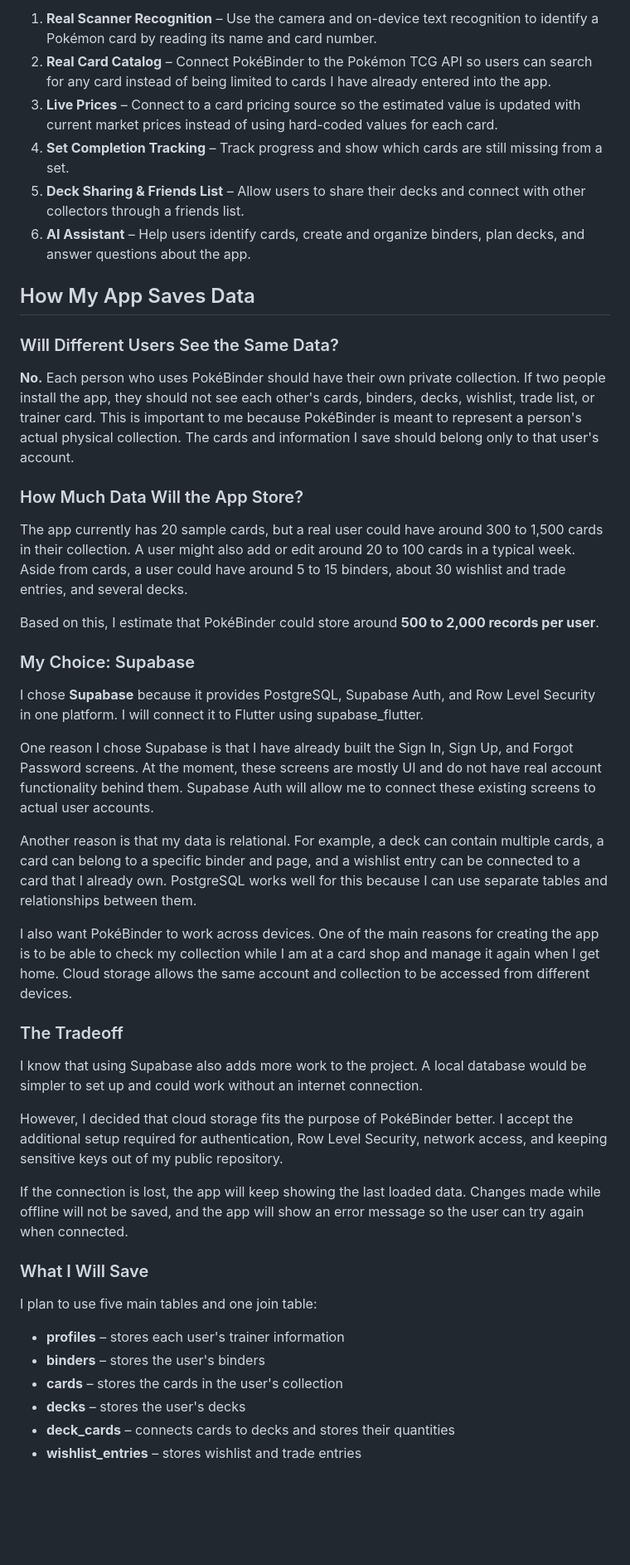
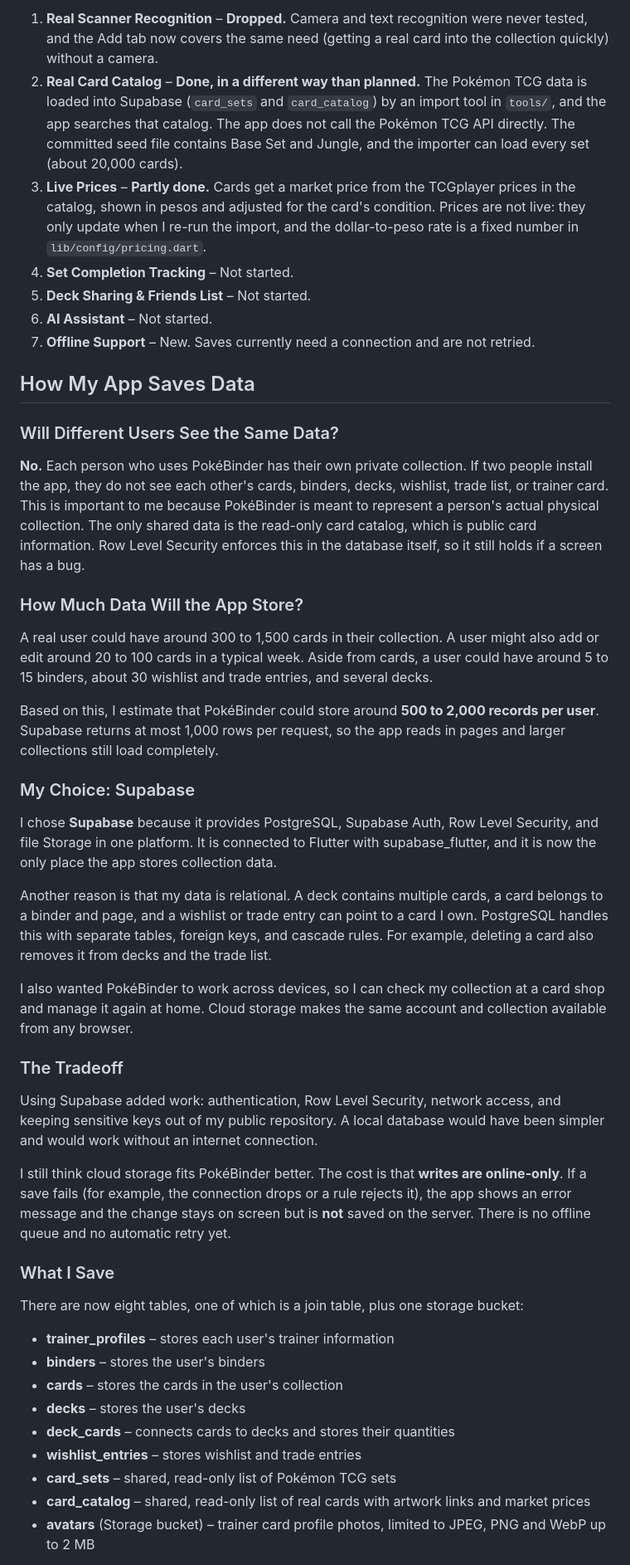
Before and after one commit to glorysonggreen/PokeBinder, a Markdown page: docs/01-proposal.md, the part around one of its changes. Shown at 83% size. Rendered like a GitHub page; blank space fills up the shorter version.

```diff
--- a/docs/01-proposal.md
+++ b/docs/01-proposal.md
@@ -51,49 +39,49 @@ Future features could include:
 
-1. **Real Scanner Recognition** – Use the camera and on-device text recognition to identify a Pokémon card by reading its name and card number.
-2. **Real Card Catalog** – Connect PokéBinder to the Pokémon TCG API so users can search for any card instead of being limited to cards I have already entered into the app.
-3. **Live Prices** – Connect to a card pricing source so the estimated value is updated with current market prices instead of using hard-coded values for each card.
-4. **Set Completion Tracking** – Track progress and show which cards are still missing from a set.
-5. **Deck Sharing & Friends List** – Allow users to share their decks and connect with other collectors through a friends list.
-6. **AI Assistant** – Help users identify cards, create and organize binders, plan decks, and answer questions about the app.
+1. **Real Scanner Recognition** – **Dropped.** Camera and text recognition were never tested, and the Add tab now covers the same need (getting a real card into the collection quickly) without a camera.
+2. **Real Card Catalog** – **Done, in a different way than planned.** The Pokémon TCG data is loaded into Supabase (`card_sets` and `card_catalog`) by an import tool in `tools/`, and the app searches that catalog. The app does not call the Pokémon TCG API directly. The committed seed file contains Base Set and Jungle, and the importer can load every set (about 20,000 cards).
+3. **Live Prices** – **Partly done.** Cards get a market price from the TCGplayer prices in the catalog, shown in pesos and adjusted for the card's condition. Prices are not live: they only update when I re-run the import, and the dollar-to-peso rate is a fixed number in `lib/config/pricing.dart`.
+4. **Set Completion Tracking** – Not started.
+5. **Deck Sharing & Friends List** – Not started.
+6. **AI Assistant** – Not started.
+7. **Offline Support** – New. Saves currently need a connection and are not retried.
 
 ## How My App Saves Data
 
 ### Will Different Users See the Same Data?
 
-**No.** Each person who uses PokéBinder should have their own private collection. If two people install the app, they should not see each other's cards, binders, decks, wishlist, trade list, or trainer card. This is important to me because PokéBinder is meant to represent a person's actual physical collection. The cards and information I save should belong only to that user's account.
+**No.** Each person who uses PokéBinder has their own private collection. If two people install the app, they do not see each other's cards, binders, decks, wishlist, trade list, or trainer card. This is important to me because PokéBinder is meant to represent a person's actual physical collection. The only shared data is the read-only card catalog, which is public card information. Row Level Security enforces this in the database itself, so it still holds if a screen has a bug.
 
 ### How Much Data Will the App Store?
 
-The app currently has 20 sample cards, but a real user could have around 300 to 1,500 cards in their collection. A user might also add or edit around 20 to 100 cards in a typical week. Aside from cards, a user could have around 5 to 15 binders, about 30 wishlist and trade entries, and several decks.
+A real user could have around 300 to 1,500 cards in their collection. A user might also add or edit around 20 to 100 cards in a typical week. Aside from cards, a user could have around 5 to 15 binders, about 30 wishlist and trade entries, and several decks.
 
-Based on this, I estimate that PokéBinder could store around **500 to 2,000 records per user**.
+Based on this, I estimate that PokéBinder could store around **500 to 2,000 records per user**. Supabase returns at most 1,000 rows per request, so the app reads in pages and larger collections still load completely.
 
 ### My Choice: Supabase
 
-I chose **Supabase** because it provides PostgreSQL, Supabase Auth, and Row Level Security in one platform. I will connect it to Flutter using supabase_flutter.
+I chose **Supabase** because it provides PostgreSQL, Supabase Auth, Row Level Security, and file Storage in one platform. It is connected to Flutter with supabase_flutter, and it is now the only place the app stores collection data.
 
-One reason I chose Supabase is that I have already built the Sign In, Sign Up, and Forgot Password screens. At the moment, these screens are mostly UI and do not have real account functionality behind them. Supabase Auth will allow me to connect these existing screens to actual user accounts.
+Another reason is that my data is relational. A deck contains multiple cards, a card belongs to a binder and page, and a wishlist or trade entry can point to a card I own. PostgreSQL handles this with separate tables, foreign keys, and cascade rules. For example, deleting a card also removes it from decks and the trade list.
 
-Another reason is that my data is relational. For example, a deck can contain multiple cards, a card can belong to a specific binder and page, and a wishlist entry can be connected to a card that I already own. PostgreSQL works well for this because I can use separate tables and relationships between them.
-
-I also want PokéBinder to work across devices. One of the main reasons for creating the app is to be able to check my collection while I am at a card shop and manage it again when I get home. Cloud storage allows the same account and collection to be accessed from different devices.
+I also wanted PokéBinder to work across devices, so I can check my collection at a card shop and manage it again at home. Cloud storage makes the same account and collection available from any browser.
 
 ### The Tradeoff
 
-I know that using Supabase also adds more work to the project. A local database would be simpler to set up and could work without an internet connection.
+Using Supabase added work: authentication, Row Level Security, network access, and keeping sensitive keys out of my public repository. A local database would have been simpler and would work without an internet connection.
 
-However, I decided that cloud storage fits the purpose of PokéBinder better. I accept the additional setup required for authentication, Row Level Security, network access, and keeping sensitive keys out of my public repository.
+I still think cloud storage fits PokéBinder better. The cost is that **writes are online-only**. If a save fails (for example, the connection drops or a rule rejects it), the app shows an error message and the change stays on screen but is **not** saved on the server. There is no offline queue and no automatic retry yet.
 
-If the connection is lost, the app will keep showing the last loaded data. Changes made while offline will not be saved, and the app will show an error message so the user can try again when connected.
+### What I Save
 
-### What I Will Save
+There are now eight tables, one of which is a join table, plus one storage bucket:
 
-I plan to use five main tables and one join table:
-
-- **profiles** – stores each user's trainer information
+- **trainer_profiles** – stores each user's trainer information
 - **binders** – stores the user's binders
 - **cards** – stores the cards in the user's collection
 - **decks** – stores the user's decks
 - **deck_cards** – connects cards to decks and stores their quantities
 - **wishlist_entries** – stores wishlist and trade entries
+- **card_sets** – shared, read-only list of Pokémon TCG sets
+- **card_catalog** – shared, read-only list of real cards with artwork links and market prices
+- **avatars** (Storage bucket) – trainer card profile photos, limited to JPEG, PNG and WebP up to 2 MB
 
```
Also changed, not shown: other parts of docs/01-proposal.md (+83 -83 lines).
